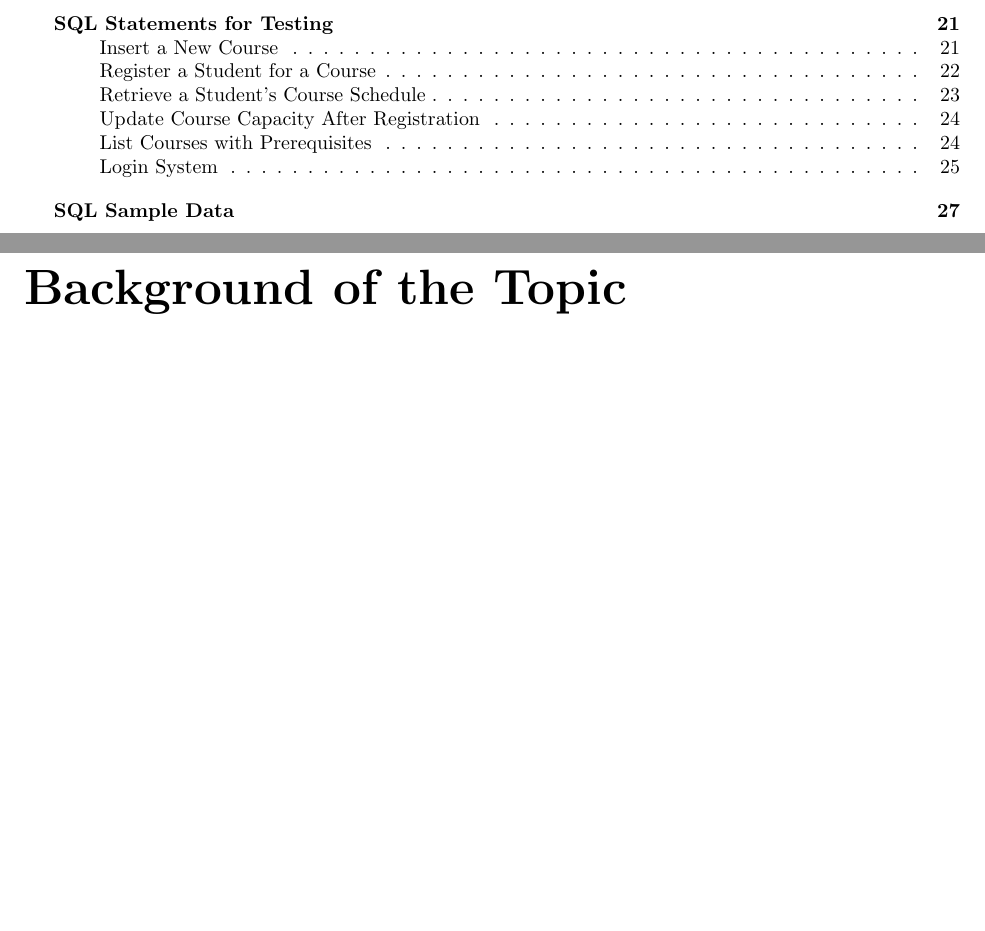
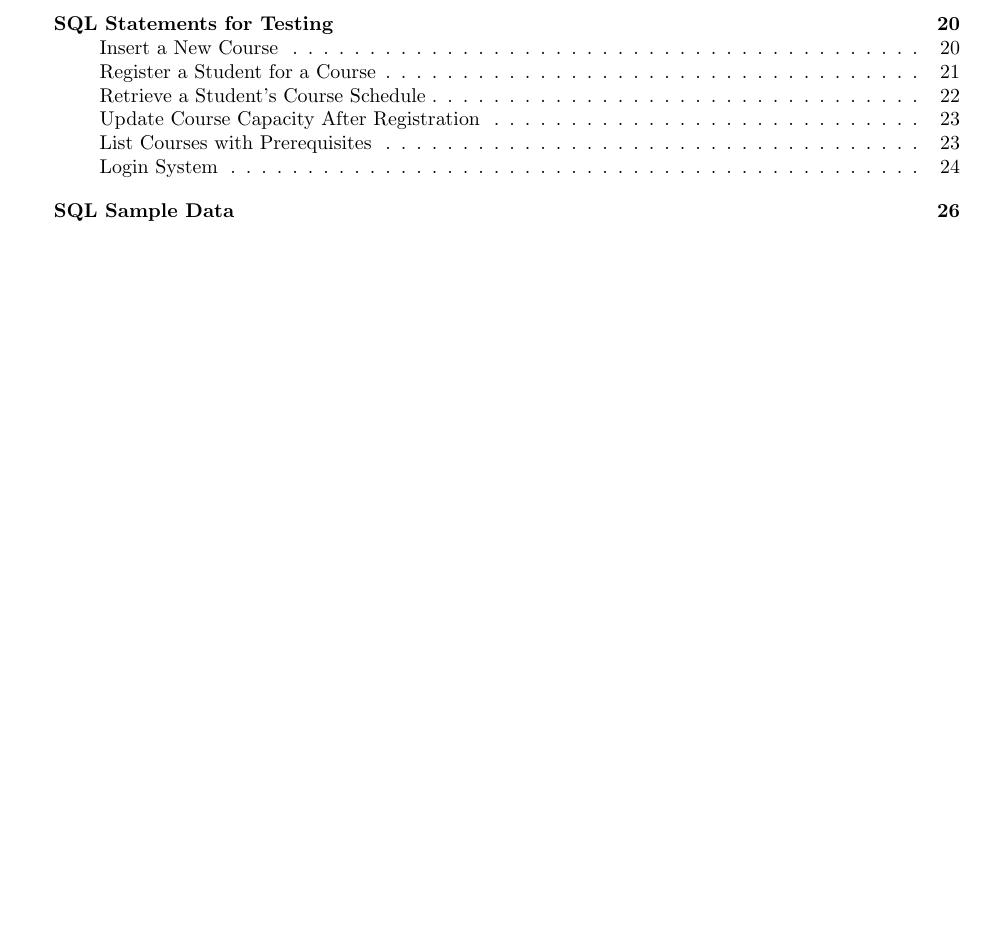
Before and after one commit to carter-clifton/carter-clifton.github.io, a LaTeX document (project/report.tex): two parts of pages 2 and 3 of 32 before the commit and part of page 2 of 31 after it, the two joined at a grey line, cut so that both start at the same text, the shorter picture padded with empty space. Compiled offline with pdfLaTeX.

Commit message:
update project files

```diff
--- a/project/report.tex
+++ b/project/report.tex
@@ -65,10 +65,6 @@
 \maketitle{}
 
 \tableofcontents
-
-\uchapter{Background of the Topic}
-
-
 
 \uchapter{Enchanced Entity-Relationship (EER) Diagram}
 
```
Also changed, not shown: project/report.pdf, project/report.tex (1 more changed lines), 2 other files.
